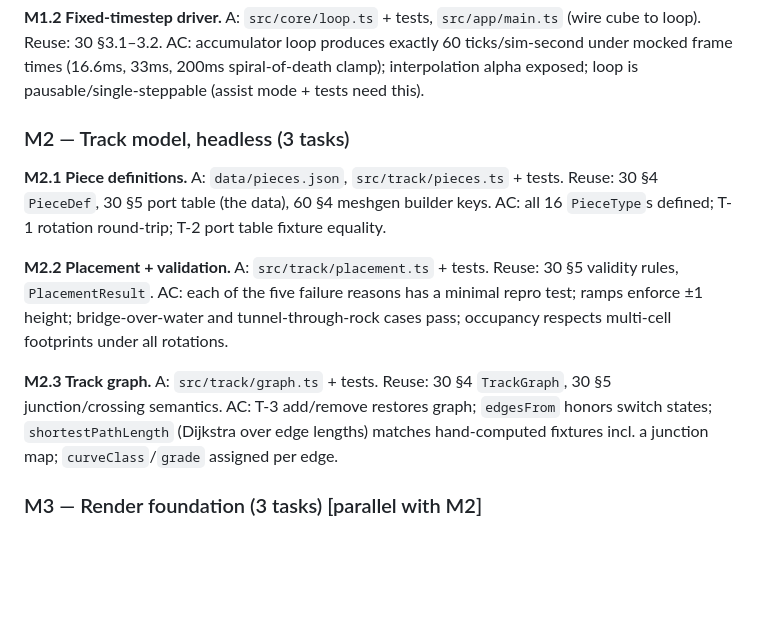
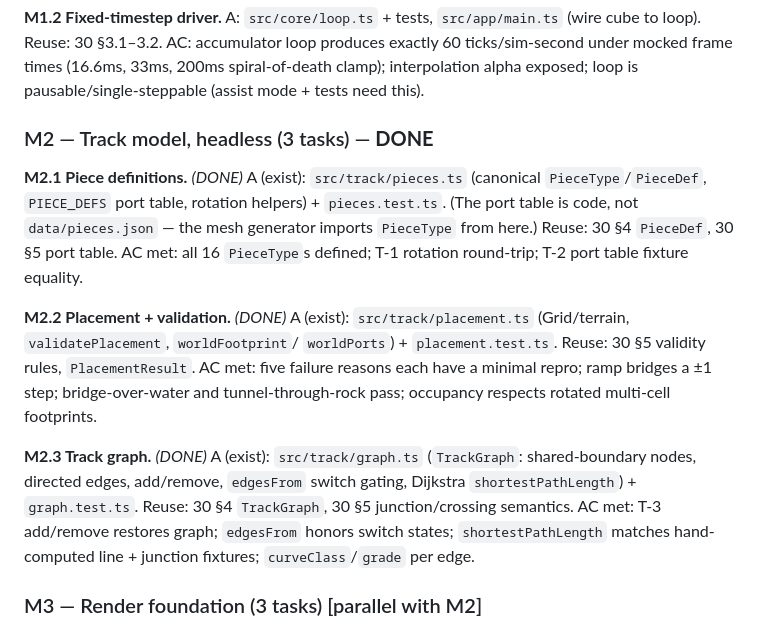
Before and after one commit to awjon/trainsportstation, a Markdown page: docs/70-IMPLEMENTATION_PLAN.md, the part around the change. Rendered like a GitHub page; blank space fills up the shorter version.

Commit message:
docs/70: mark M2.1–M2.3 done (headless track model)
Co-Authored-By: Claude Fable 5 <noreply@anthropic.com>
Claude-Session: https://claude.ai/code/session_01UXWArMiudwgYqG6ezmQRTv

```diff
--- a/docs/70-IMPLEMENTATION_PLAN.md
+++ b/docs/70-IMPLEMENTATION_PLAN.md
@@ -82,26 +82,28 @@ AC: accumulator loop produces exactly 60 ticks/sim-second under mocked frame tim
 33ms, 200ms spiral-of-death clamp); interpolation alpha exposed; loop is
 pausable/single-steppable (assist mode + tests need this).
 
-### M2 — Track model, headless (3 tasks)
+### M2 — Track model, headless (3 tasks) — **DONE**
 
-**M2.1 Piece definitions.**
-A: `data/pieces.json`, `src/track/pieces.ts` + tests.
-Reuse: 30 §4 `PieceDef`, 30 §5 port table (the data), 60 §4 meshgen builder keys.
-AC: all 16 `PieceType`s defined; T-1 rotation round-trip; T-2 port table fixture equality.
+**M2.1 Piece definitions.** *(DONE)*
+A (exist): `src/track/pieces.ts` (canonical `PieceType`/`PieceDef`, `PIECE_DEFS` port table,
+rotation helpers) + `pieces.test.ts`. (The port table is code, not `data/pieces.json` — the
+mesh generator imports `PieceType` from here.)
+Reuse: 30 §4 `PieceDef`, 30 §5 port table.
+AC met: all 16 `PieceType`s defined; T-1 rotation round-trip; T-2 port table fixture equality.
 
-**M2.2 Placement + validation.**
-A: `src/track/placement.ts` + tests.
+**M2.2 Placement + validation.** *(DONE)*
+A (exist): `src/track/placement.ts` (Grid/terrain, `validatePlacement`, `worldFootprint`/
+`worldPorts`) + `placement.test.ts`.
 Reuse: 30 §5 validity rules, `PlacementResult`.
-AC: each of the five failure reasons has a minimal repro test; ramps enforce ±1 height;
-bridge-over-water and tunnel-through-rock cases pass; occupancy respects multi-cell
-footprints under all rotations.
+AC met: five failure reasons each have a minimal repro; ramp bridges a ±1 step;
+bridge-over-water and tunnel-through-rock pass; occupancy respects rotated multi-cell footprints.
 
-**M2.3 Track graph.**
-A: `src/track/graph.ts` + tests.
+**M2.3 Track graph.** *(DONE)*
+A (exist): `src/track/graph.ts` (`TrackGraph`: shared-boundary nodes, directed edges,
+add/remove, `edgesFrom` switch gating, Dijkstra `shortestPathLength`) + `graph.test.ts`.
 Reuse: 30 §4 `TrackGraph`, 30 §5 junction/crossing semantics.
-AC: T-3 add/remove restores graph; `edgesFrom` honors switch states; `shortestPathLength`
-(Dijkstra over edge lengths) matches hand-computed fixtures incl. a junction map;
-`curveClass`/`grade` assigned per edge.
+AC met: T-3 add/remove restores graph; `edgesFrom` honors switch states; `shortestPathLength`
+matches hand-computed line + junction fixtures; `curveClass`/`grade` per edge.
 
 ### M3 — Render foundation (3 tasks) [parallel with M2]
 
```
